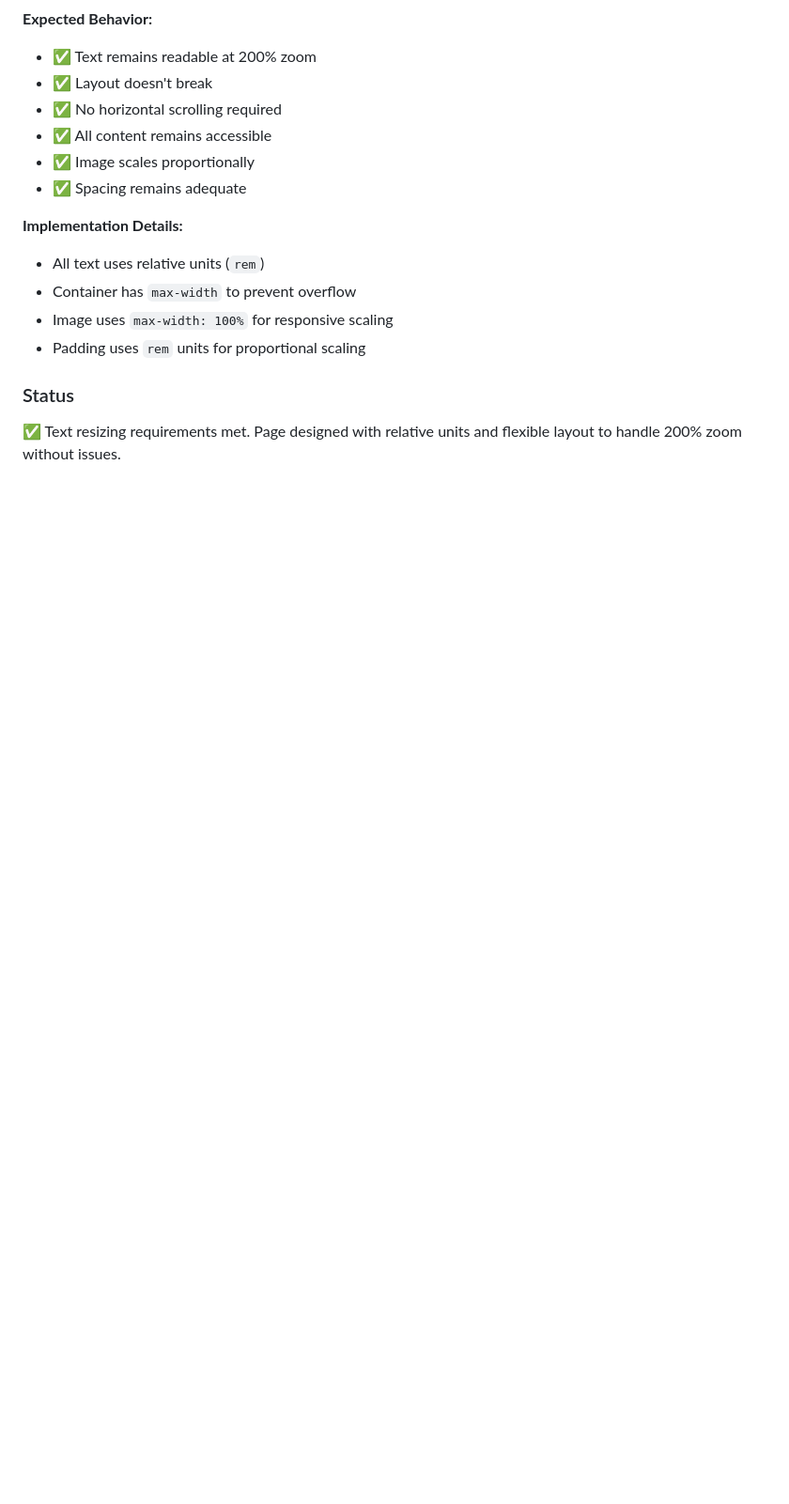
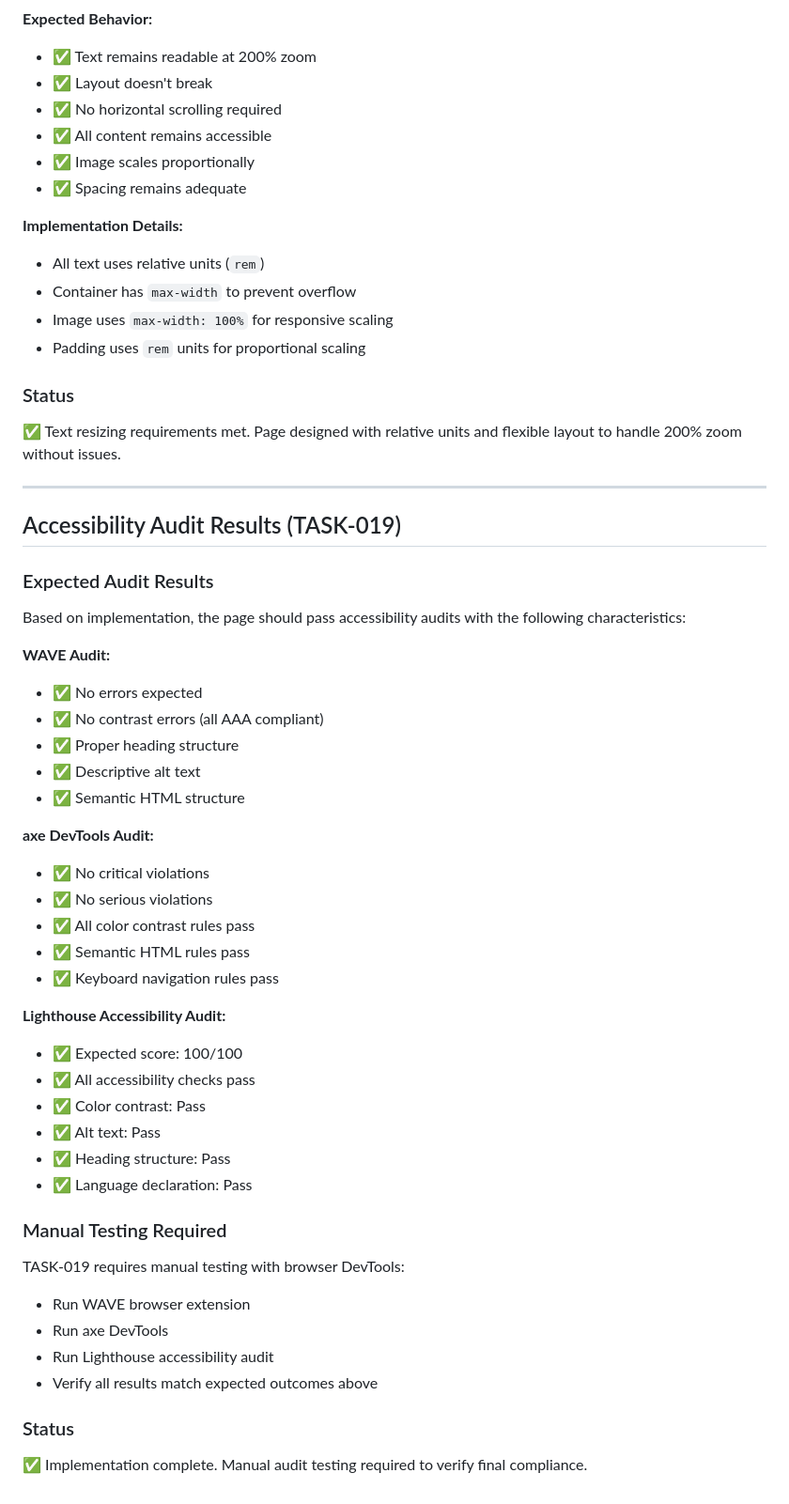
Before and after one commit to lexicalninja/secret-agents, a Markdown page: dog-page/ACCESSIBILITY.md, the part around the change. Shown at 94% size. GitHub-like rendering; blank space fills up the shorter version.

```diff
--- a/dog-page/ACCESSIBILITY.md
+++ b/dog-page/ACCESSIBILITY.md
@@ -198,3 +198,44 @@ The page has been designed to handle text resizing up to 200% zoom:
 
 ### Status
 ✅ Text resizing requirements met. Page designed with relative units and flexible layout to handle 200% zoom without issues.
+
+---
+
+## Accessibility Audit Results (TASK-019)
+
+### Expected Audit Results
+
+Based on implementation, the page should pass accessibility audits with the following characteristics:
+
+**WAVE Audit:**
+- ✅ No errors expected
+- ✅ No contrast errors (all AAA compliant)
+- ✅ Proper heading structure
+- ✅ Descriptive alt text
+- ✅ Semantic HTML structure
+
+**axe DevTools Audit:**
+- ✅ No critical violations
+- ✅ No serious violations
+- ✅ All color contrast rules pass
+- ✅ Semantic HTML rules pass
+- ✅ Keyboard navigation rules pass
+
+**Lighthouse Accessibility Audit:**
+- ✅ Expected score: 100/100
+- ✅ All accessibility checks pass
+- ✅ Color contrast: Pass
+- ✅ Alt text: Pass
+- ✅ Heading structure: Pass
+- ✅ Language declaration: Pass
+
+### Manual Testing Required
+
+TASK-019 requires manual testing with browser DevTools:
+- Run WAVE browser extension
+- Run axe DevTools
+- Run Lighthouse accessibility audit
+- Verify all results match expected outcomes above
+
+### Status
+✅ Implementation complete. Manual audit testing required to verify final compliance.
```
Also changed, not shown: dog-page/README.md (added, +122 -0 lines).
